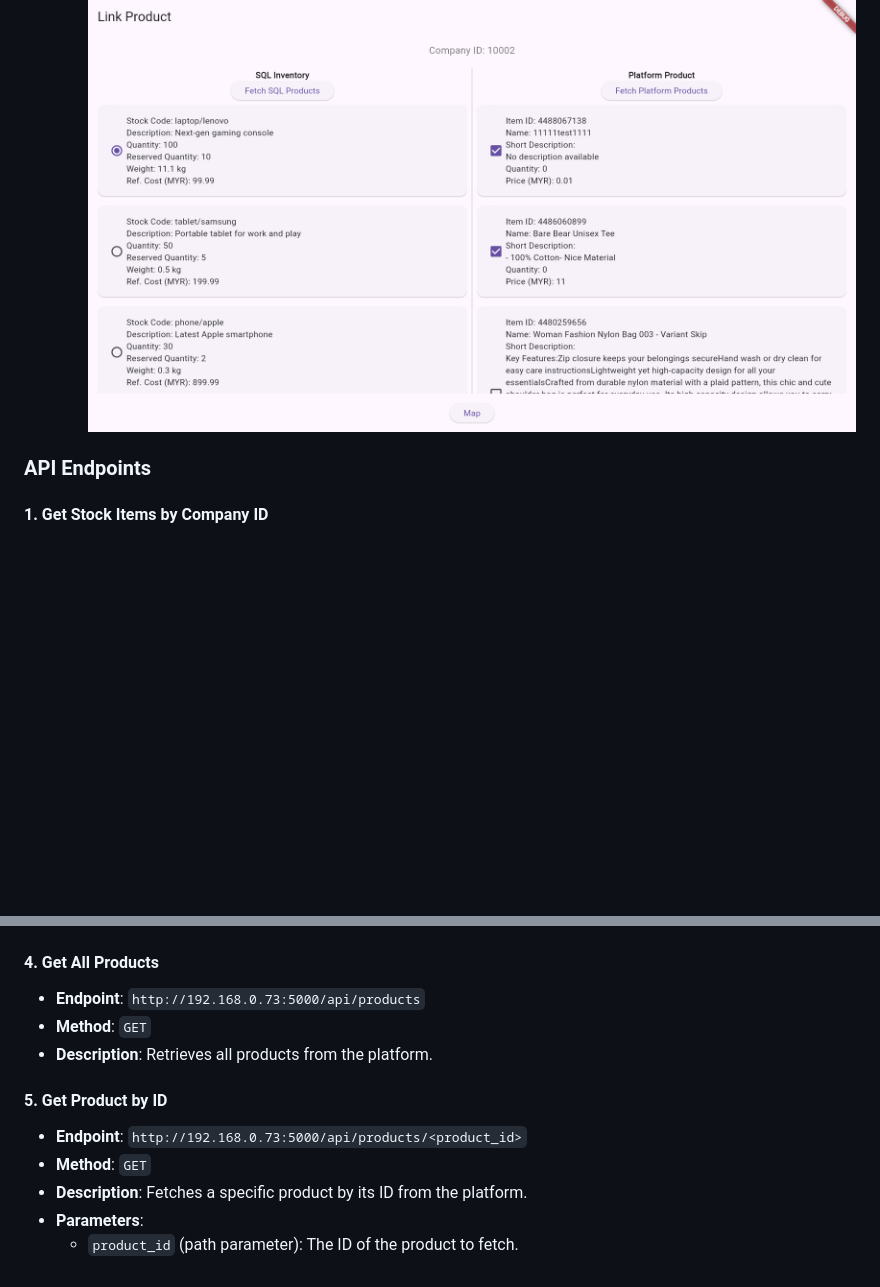
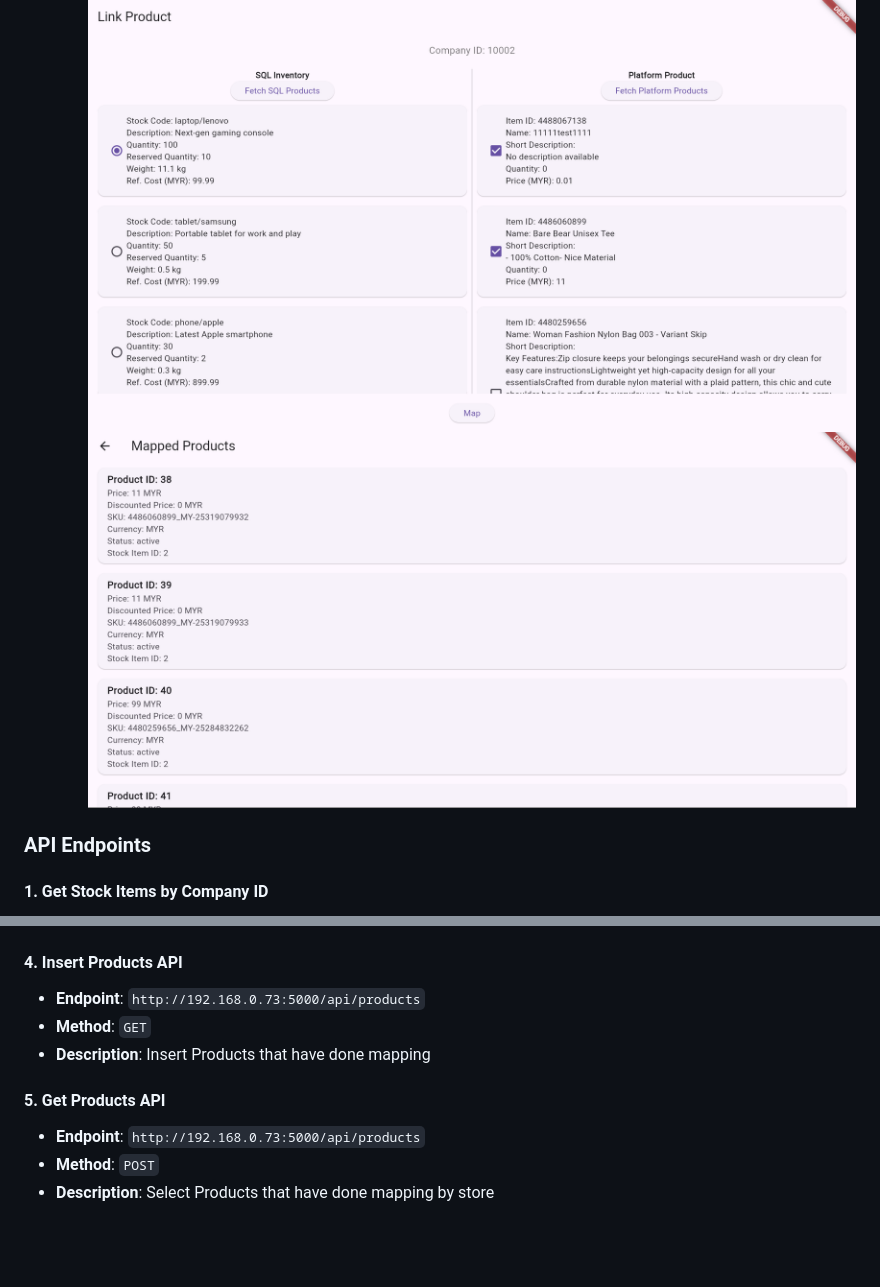
Before and after one commit to EAWA-IAMTeam/Ecommerce-Product, a Markdown page: README.md, 2 parts joined by grey strips. Drawn GitHub-style; pictures changed too: img/mapped-product.png (added); blank space fills up the shorter version.

Commit message:
Adding one page to view mapped product, add api endpoint for read and write mapped product

```diff
--- a/README.md
+++ b/README.md
@@ -20,6 +24,7 @@ This project consists of multiple components, including a Go SDK that integrates
 3. **Flutter Application**:
    - A Flutter app that consumes the API to display Lazada products and stock items from SQL accounts for mapping purposes.
      ![Product Mapping Interface](/img/mapping-with-data.png)
+     ![Mapped Products Interface](/img/mapped-product.png)
 
 ### API Endpoints
 
@@ -67,16 +72,14 @@ To authenticate with Shopee, you can use either the **shop ID** or **main accoun
 
   ![Shopee Auth Params](/img/shopee-auth-params.png)
 
-#### 4. **Get All Products**
+#### 4. **Insert Products API**
 
 - **Endpoint**: `http://192.168.0.73:5000/api/products`
 - **Method**: `GET`
-- **Description**: Retrieves all products from the platform.
+- **Description**: Insert Products that have done mapping
 
-#### 5. **Get Product by ID**
+#### 5. **Get Products API**
 
-- **Endpoint**: `http://192.168.0.73:5000/api/products/<product_id>`
-- **Method**: `GET`
-- **Description**: Fetches a specific product by its ID from the platform.
-- **Parameters**:
-  - `product_id` (path parameter): The ID of the product to fetch.
+- **Endpoint**: `http://192.168.0.73:5000/api/products`
+- **Method**: `POST`
+- **Description**: Select Products that have done mapping by store
```
Also changed, not shown: other parts of README.md (+8 -4 lines), 5 other files.
